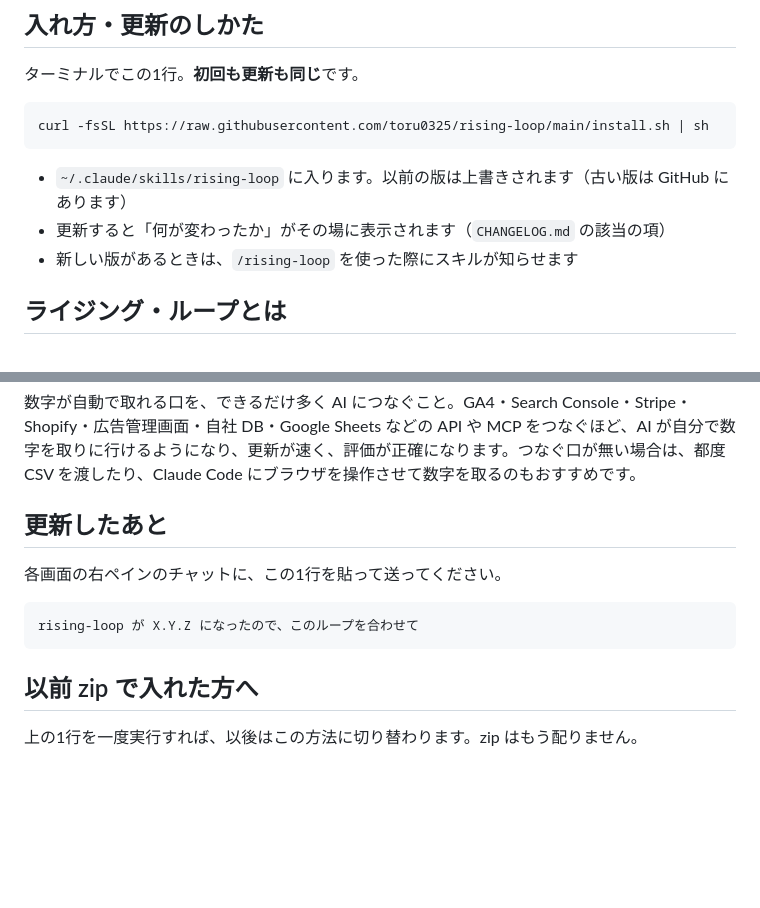
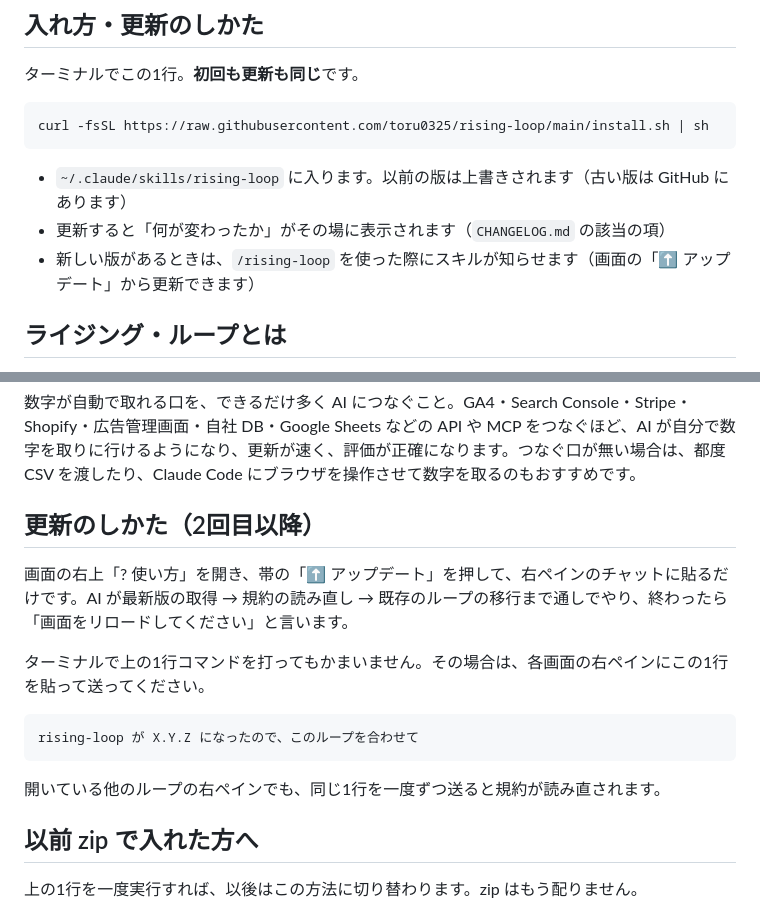
Before and after one commit to toru0325/rising-loop, a Markdown page: README.md, 2 parts joined by grey strips. Rendered like a GitHub page; blank space fills up the shorter version.

Commit message:
README: 更新は「⬆ アップデート」ボタンからが基本、と書く
Co-Authored-By: Claude Fable 5.1 <noreply@anthropic.com>

````diff
--- a/README.md
+++ b/README.md
@@ -18,7 +18,7 @@ curl -fsSL https://raw.githubusercontent.com/toru0325/rising-loop/main/install.s
 
 - `~/.claude/skills/rising-loop` に入ります。以前の版は上書きされます（古い版は GitHub にあります）
 - 更新すると「何が変わったか」がその場に表示されます（`CHANGELOG.md` の該当の項）
-- 新しい版があるときは、`/rising-loop` を使った際にスキルが知らせます
+- 新しい版があるときは、`/rising-loop` を使った際にスキルが知らせます（画面の「⬆ アップデート」から更新できます）
 
 ## ライジング・ループとは
 
@@ -37,13 +37,17 @@ curl -fsSL https://raw.githubusercontent.com/toru0325/rising-loop/main/install.s
 
 数字が自動で取れる口を、できるだけ多く AI につなぐこと。GA4・Search Console・Stripe・Shopify・広告管理画面・自社 DB・Google Sheets などの API や MCP をつなぐほど、AI が自分で数字を取りに行けるようになり、更新が速く、評価が正確になります。つなぐ口が無い場合は、都度 CSV を渡したり、Claude Code にブラウザを操作させて数字を取るのもおすすめです。
 
-## 更新したあと
+## 更新のしかた（2回目以降）
 
-各画面の右ペインのチャットに、この1行を貼って送ってください。
+画面の右上「? 使い方」を開き、帯の「⬆ アップデート」を押して、右ペインのチャットに貼るだけです。AI が最新版の取得 → 規約の読み直し → 既存のループの移行まで通しでやり、終わったら「画面をリロードしてください」と言います。
+
+ターミナルで上の1行コマンドを打ってもかまいません。その場合は、各画面の右ペインにこの1行を貼って送ってください。
 
 ```
 rising-loop が X.Y.Z になったので、このループを合わせて
 ```
+
+開いている他のループの右ペインでも、同じ1行を一度ずつ送ると規約が読み直されます。
 
 ## 以前 zip で入れた方へ
 
````
